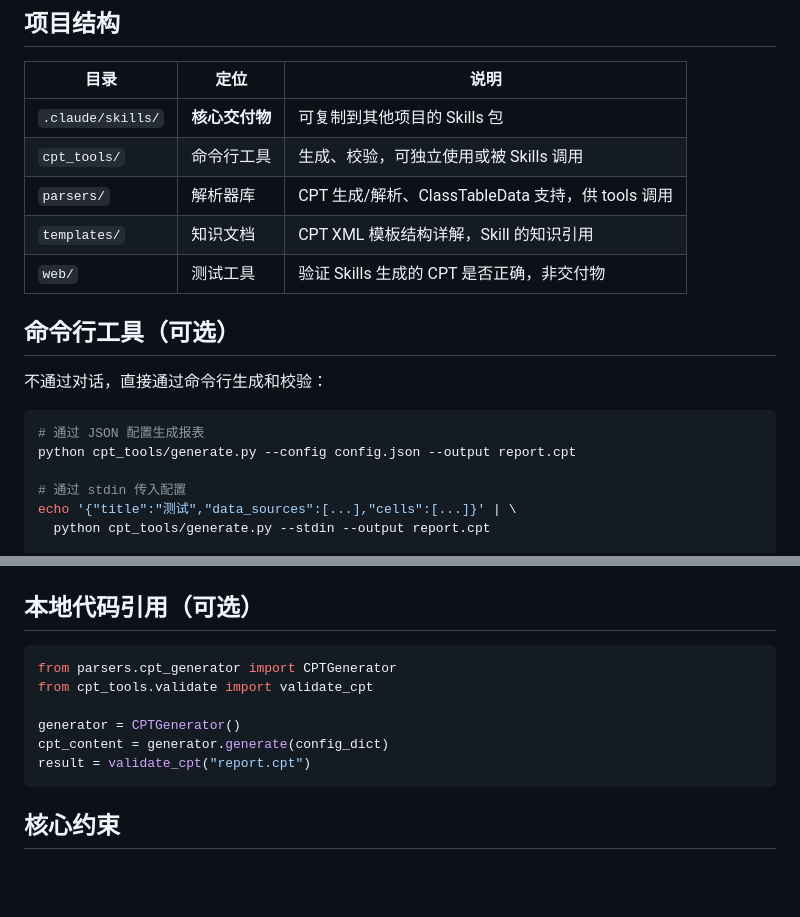
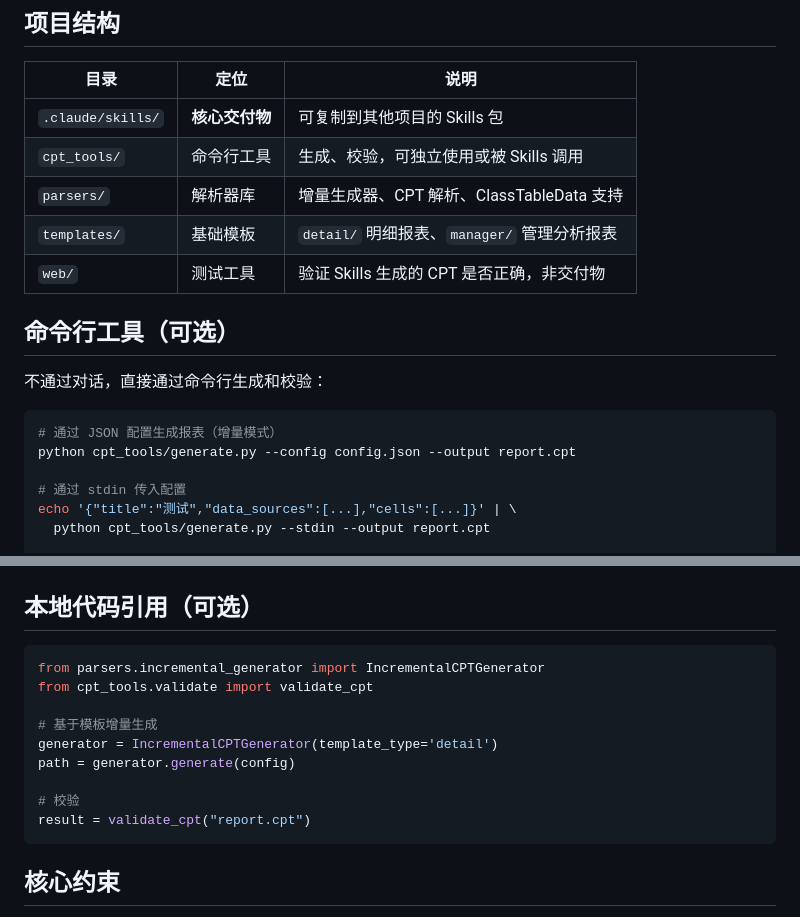
Before and after one commit to shangguanyongsheng/fineReport-builder, a Markdown page: README.md, 2 parts joined by grey strips. GitHub-like rendering; blank space fills up the shorter version.

````diff
--- a/README.md
+++ b/README.md
@@ -52,8 +110,8 @@ cp -r .claude/skills/ 你的项目/.claude/
 |------|------|------|
 | `.claude/skills/` | **核心交付物** | 可复制到其他项目的 Skills 包 |
 | `cpt_tools/` | 命令行工具 | 生成、校验，可独立使用或被 Skills 调用 |
-| `parsers/` | 解析器库 | CPT 生成/解析、ClassTableData 支持，供 tools 调用 |
-| `templates/` | 知识文档 | CPT XML 模板结构详解，Skill 的知识引用 |
+| `parsers/` | 解析器库 | 增量生成器、CPT 解析、ClassTableData 支持 |
+| `templates/` | 基础模板 | `detail/` 明细报表、`manager/` 管理分析报表 |
 | `web/` | 测试工具 | 验证 Skills 生成的 CPT 是否正确，非交付物 |
 
 ## 命令行工具（可选）
@@ -61,7 +119,7 @@ cp -r .claude/skills/ 你的项目/.claude/
 不通过对话，直接通过命令行生成和校验：
 
 ```bash
-# 通过 JSON 配置生成报表
+# 通过 JSON 配置生成报表（增量模式）
 python cpt_tools/generate.py --config config.json --output report.cpt
 
 # 通过 stdin 传入配置
@@ -81,11 +139,14 @@ python cpt_tools/validate.py report.cpt
 ## 本地代码引用（可选）
 
 ```python
-from parsers.cpt_generator import CPTGenerator
+from parsers.incremental_generator import IncrementalCPTGenerator
 from cpt_tools.validate import validate_cpt
 
-generator = CPTGenerator()
-cpt_content = generator.generate(config_dict)
+# 基于模板增量生成
+generator = IncrementalCPTGenerator(template_type='detail')
+path = generator.generate(config)
+
+# 校验
 result = validate_cpt("report.cpt")
 ```
 
````
Also changed, not shown: other parts of README.md (+58 -0 lines).
